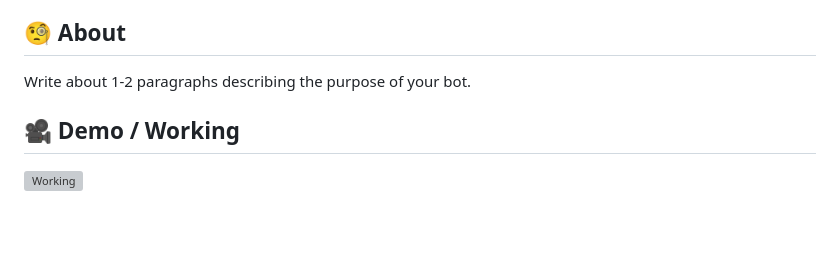
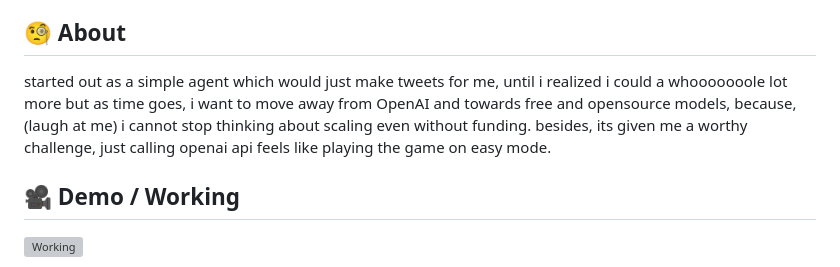
Before and after one commit to lordskyzw/Rogue, a Markdown page: README.md, the part around the change. Drawn GitHub-style; blank space fills up the shorter version; grey boxes are pictures that could not be loaded.

```diff
--- a/README.md
+++ b/README.md
@@ -37,7 +37,11 @@
 
 ## 🧐 About <a name = "about"></a>
 
-Write about 1-2 paragraphs describing the purpose of your bot.
+started out as a simple agent which would just make tweets for me, until i realized i could a whooooooole lot more
+but as time goes, i want to move away from OpenAI and towards free and opensource models, because, (laugh at me) i cannot stop thinking about scaling even without funding.
+besides, its given me a worthy challenge, just calling openai api feels like playing the game on easy mode.
+
+
 
 ## 🎥 Demo / Working <a name = "demo"></a>
 
```
